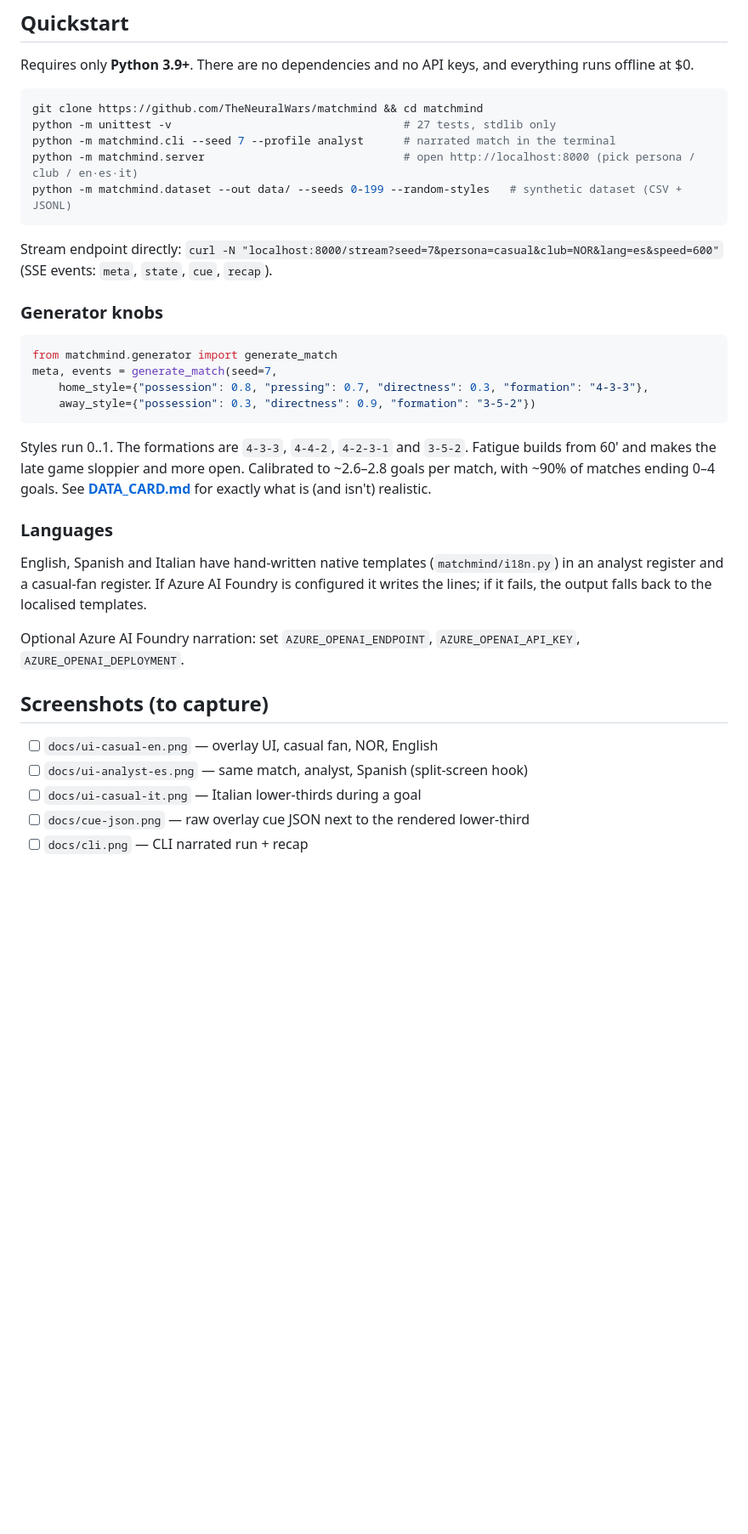
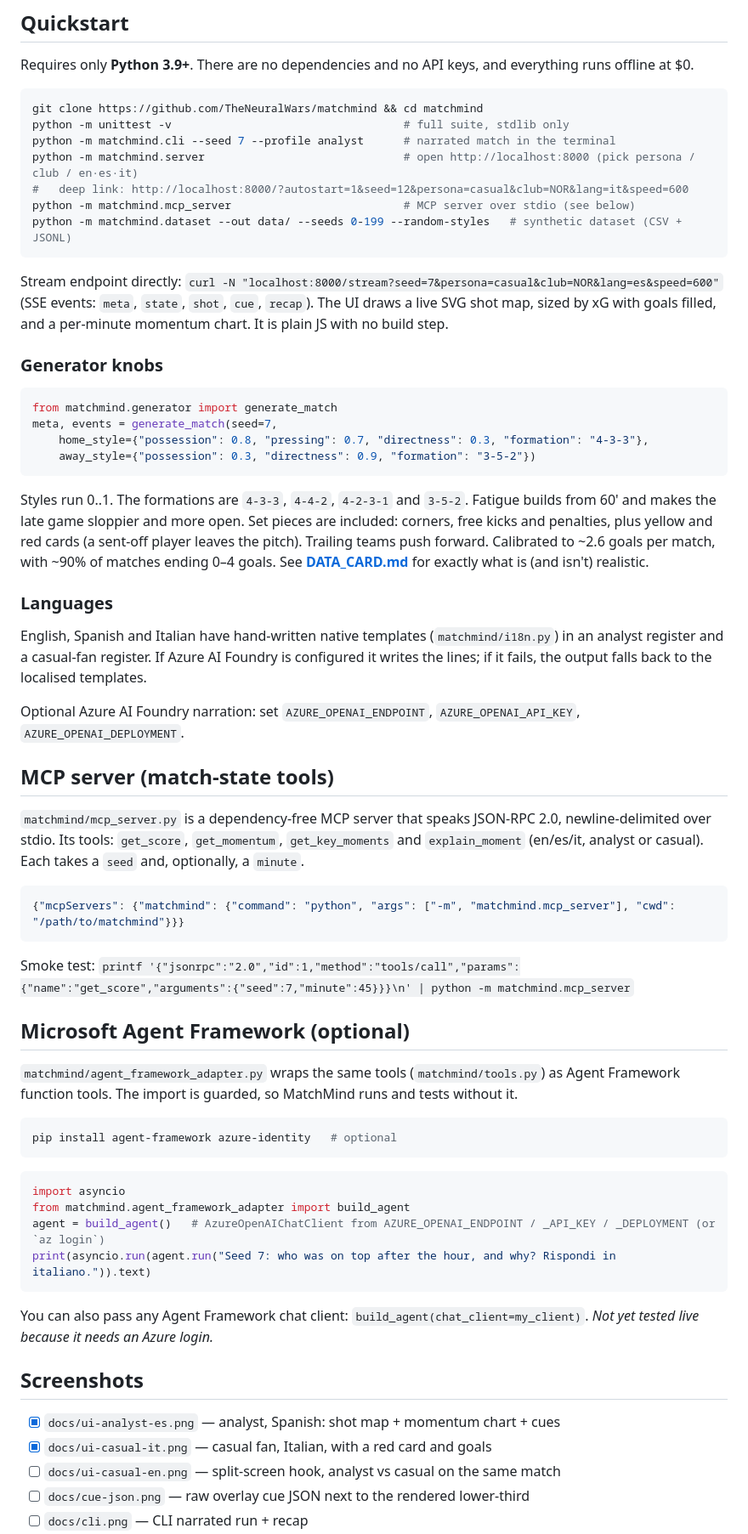
Before and after one commit to TheNeuralWars/matchmind, a Markdown page: README.md, the part around the change printed below. Shown: that part at 85% size. GitHub-like rendering; blank space fills up the shorter version.

Commit message:
README: MCP server + Agent Framework docs, UI features, screenshots (analyst-es, casual-it)

````diff
--- a/README.md
+++ b/README.md
@@ -18,13 +18,15 @@ events   MatchState   Explainer  Renderer   Personalizer (+ Narrator)
 Requires only **Python 3.9+**. There are no dependencies and no API keys, and everything runs offline at $0.
 ```bash
 git clone https://github.com/TheNeuralWars/matchmind && cd matchmind
-python -m unittest -v                                   # 27 tests, stdlib only
+python -m unittest -v                                   # full suite, stdlib only
 python -m matchmind.cli --seed 7 --profile analyst      # narrated match in the terminal
 python -m matchmind.server                              # open http://localhost:8000 (pick persona / club / en·es·it)
+#   deep link: http://localhost:8000/?autostart=1&seed=12&persona=casual&club=NOR&lang=it&speed=600
+python -m matchmind.mcp_server                          # MCP server over stdio (see below)
 python -m matchmind.dataset --out data/ --seeds 0-199 --random-styles   # synthetic dataset (CSV + JSONL)
 ```
 Stream endpoint directly: `curl -N "localhost:8000/stream?seed=7&persona=casual&club=NOR&lang=es&speed=600"`
-(SSE events: `meta`, `state`, `cue`, `recap`).
+(SSE events: `meta`, `state`, `shot`, `cue`, `recap`). The UI draws a live SVG shot map, sized by xG with goals filled, and a per-minute momentum chart. It is plain JS with no build step.
 
 ### Generator knobs
 ```python
@@ -34,7 +36,7 @@ meta, events = generate_match(seed=7,
     away_style={"possession": 0.3, "directness": 0.9, "formation": "3-5-2"})
 ```
 Styles run 0..1. The formations are `4-3-3`, `4-4-2`, `4-2-3-1` and `3-5-2`. Fatigue builds from 60' and makes the late game sloppier and more open.
-Calibrated to ~2.6–2.8 goals per match, with ~90% of matches ending 0–4 goals. See **[DATA_CARD.md](DATA_CARD.md)** for exactly what is (and isn't) realistic.
+Set pieces are included: corners, free kicks and penalties, plus yellow and red cards (a sent-off player leaves the pitch). Trailing teams push forward. Calibrated to ~2.6 goals per match, with ~90% of matches ending 0–4 goals. See **[DATA_CARD.md](DATA_CARD.md)** for exactly what is (and isn't) realistic.
 
 ### Languages
 English, Spanish and Italian have hand-written native templates (`matchmind/i18n.py`) in an analyst register and a casual-fan register.
@@ -42,9 +44,31 @@ If Azure AI Foundry is configured it writes the lines; if it fails, the output f
 
 Optional Azure AI Foundry narration: set `AZURE_OPENAI_ENDPOINT`, `AZURE_OPENAI_API_KEY`, `AZURE_OPENAI_DEPLOYMENT`.
 
-## Screenshots (to capture)
-- [ ] `docs/ui-casual-en.png` — overlay UI, casual fan, NOR, English
-- [ ] `docs/ui-analyst-es.png` — same match, analyst, Spanish (split-screen hook)
-- [ ] `docs/ui-casual-it.png` — Italian lower-thirds during a goal
+## MCP server (match-state tools)
+`matchmind/mcp_server.py` is a dependency-free MCP server that speaks JSON-RPC 2.0, newline-delimited over stdio. Its tools:
+`get_score`, `get_momentum`, `get_key_moments` and `explain_moment` (en/es/it, analyst or casual). Each takes a `seed` and, optionally, a `minute`.
+```json
+{"mcpServers": {"matchmind": {"command": "python", "args": ["-m", "matchmind.mcp_server"], "cwd": "/path/to/matchmind"}}}
+```
+Smoke test: `printf '{"jsonrpc":"2.0","id":1,"method":"tools/call","params":{"name":"get_score","arguments":{"seed":7,"minute":45}}}\n' | python -m matchmind.mcp_server`
+
+## Microsoft Agent Framework (optional)
+`matchmind/agent_framework_adapter.py` wraps the same tools (`matchmind/tools.py`) as Agent Framework function tools.
+The import is guarded, so MatchMind runs and tests without it.
+```bash
+pip install agent-framework azure-identity   # optional
+```
+```python
+import asyncio
+from matchmind.agent_framework_adapter import build_agent
+agent = build_agent()   # AzureOpenAIChatClient from AZURE_OPENAI_ENDPOINT / _API_KEY / _DEPLOYMENT (or `az login`)
+print(asyncio.run(agent.run("Seed 7: who was on top after the hour, and why? Rispondi in italiano.")).text)
+```
+You can also pass any Agent Framework chat client: `build_agent(chat_client=my_client)`. *Not yet tested live because it needs an Azure login.*
+
+## Screenshots
+- [x] `docs/ui-analyst-es.png` — analyst, Spanish: shot map + momentum chart + cues
+- [x] `docs/ui-casual-it.png` — casual fan, Italian, with a red card and goals
+- [ ] `docs/ui-casual-en.png` — split-screen hook, analyst vs casual on the same match
 - [ ] `docs/cue-json.png` — raw overlay cue JSON next to the rendered lower-third
 - [ ] `docs/cli.png` — CLI narrated run + recap
````
Also changed, not shown: other parts of README.md (+5 -2 lines), docs/ui-analyst-es.png (added), docs/ui-casual-it.png (added).
